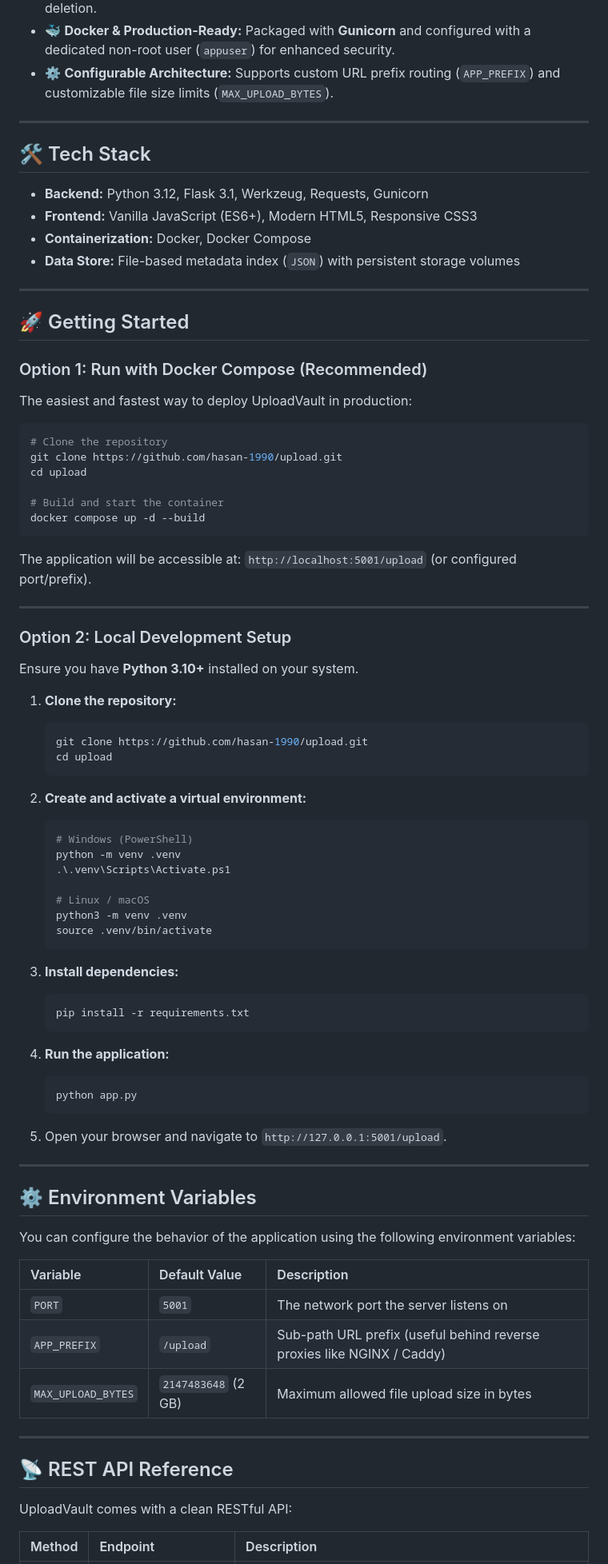
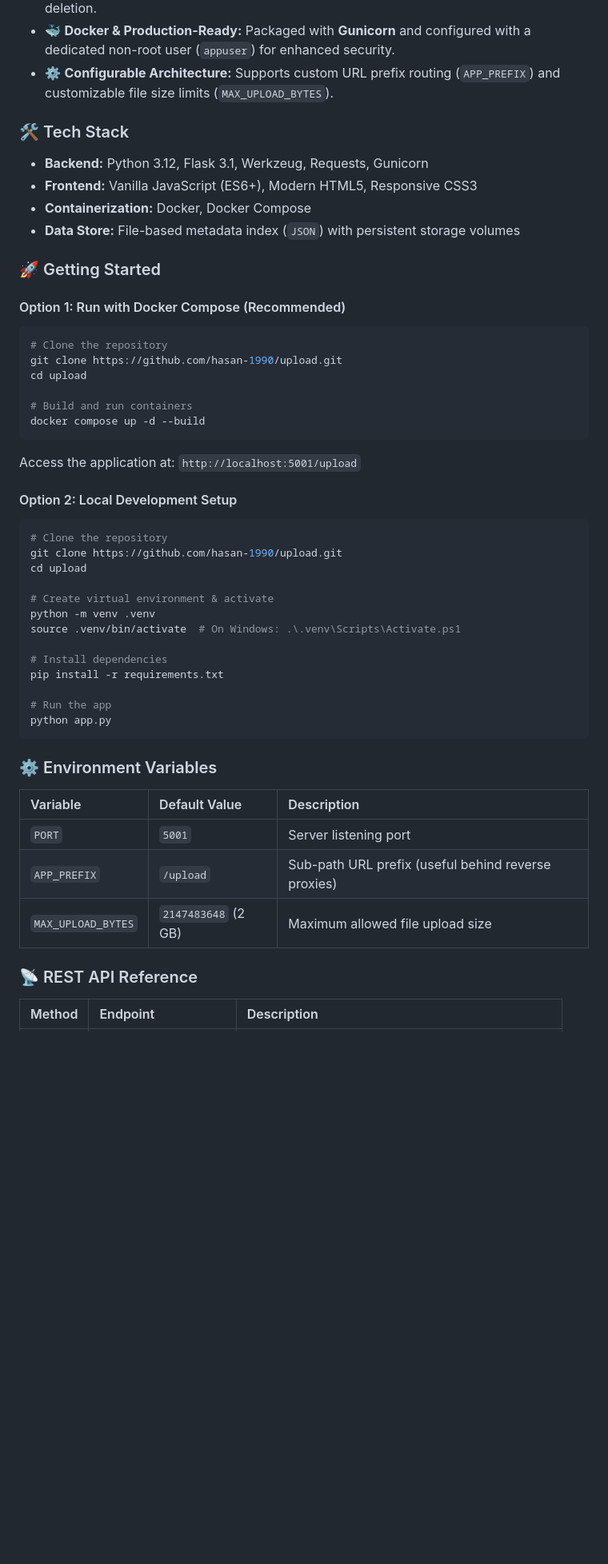
Before and after one commit to hasan-1990/upload, a Markdown page: README.md, the part around one of its changes. Shown at 80% size. Drawn GitHub-style; blank space fills up the shorter version.

````diff
--- a/README.md
+++ b/README.md
@@ -19,86 +28,49 @@ A sleek, lightweight, and secure self-hosted file upload and sharing service bui
 - 🐳 **Docker & Production-Ready:** Packaged with **Gunicorn** and configured with a dedicated non-root user (`appuser`) for enhanced security.
 - ⚙️ **Configurable Architecture:** Supports custom URL prefix routing (`APP_PREFIX`) and customizable file size limits (`MAX_UPLOAD_BYTES`).
 
----
-
-## 🛠️ Tech Stack
-
+### 🛠️ Tech Stack
 - **Backend:** Python 3.12, Flask 3.1, Werkzeug, Requests, Gunicorn
 - **Frontend:** Vanilla JavaScript (ES6+), Modern HTML5, Responsive CSS3
 - **Containerization:** Docker, Docker Compose
 - **Data Store:** File-based metadata index (`JSON`) with persistent storage volumes
 
----
+### 🚀 Getting Started
 
-## 🚀 Getting Started
-
-### Option 1: Run with Docker Compose (Recommended)
-
-The easiest and fastest way to deploy UploadVault in production:
-
+#### Option 1: Run with Docker Compose (Recommended)
 ```bash
 # Clone the repository
 git clone https://github.com/hasan-1990/upload.git
 cd upload
 
-# Build and start the container
+# Build and run containers
 docker compose up -d --build
 ```
+Access the application at: `http://localhost:5001/upload`
 
-The application will be accessible at: `http://localhost:5001/upload` (or configured port/prefix).
+#### Option 2: Local Development Setup
+```bash
+# Clone the repository
+git clone https://github.com/hasan-1990/upload.git
+cd upload
 
----
+# Create virtual environment & activate
+python -m venv .venv
+source .venv/bin/activate  # On Windows: .\.venv\Scripts\Activate.ps1
 
-### Option 2: Local Development Setup
+# Install dependencies
+pip install -r requirements.txt
 
-Ensure you have **Python 3.10+** installed on your system.
+# Run the app
+python app.py
+```
 
-1. **Clone the repository:**
-   ```bash
-   git clone https://github.com/hasan-1990/upload.git
-   cd upload
-   ```
-
-2. **Create and activate a virtual environment:**
-   ```bash
-   # Windows (PowerShell)
-   python -m venv .venv
-   .\.venv\Scripts\Activate.ps1
-
-   # Linux / macOS
-   python3 -m venv .venv
-   source .venv/bin/activate
-   ```
-
-3. **Install dependencies:**
-   ```bash
-   pip install -r requirements.txt
-   ```
-
-4. **Run the application:**
-   ```bash
-   python app.py
-   ```
-
-5. Open your browser and navigate to `http://127.0.0.1:5001/upload`.
-
----
-
-## ⚙️ Environment Variables
-
-You can configure the behavior of the application using the following environment variables:
-
+### ⚙️ Environment Variables
 | Variable | Default Value | Description |
 | :--- | :--- | :--- |
-| `PORT` | `5001` | The network port the server listens on |
-| `APP_PREFIX` | `/upload` | Sub-path URL prefix (useful behind reverse proxies like NGINX / Caddy) |
-| `MAX_UPLOAD_BYTES` | `2147483648` (2 GB) | Maximum allowed file upload size in bytes |
+| `PORT` | `5001` | Server listening port |
+| `APP_PREFIX` | `/upload` | Sub-path URL prefix (useful behind reverse proxies) |
+| `MAX_UPLOAD_BYTES` | `2147483648` (2 GB) | Maximum allowed file upload size |
 
----
-
-## 📡 REST API Reference
-
-UploadVault comes with a clean RESTful API:
-
+### 📡 REST API Reference
 | Method | Endpoint | Description |
 | :--- | :--- | :--- |
````
Also changed, not shown: other parts of README.md (+85 -12 lines).
